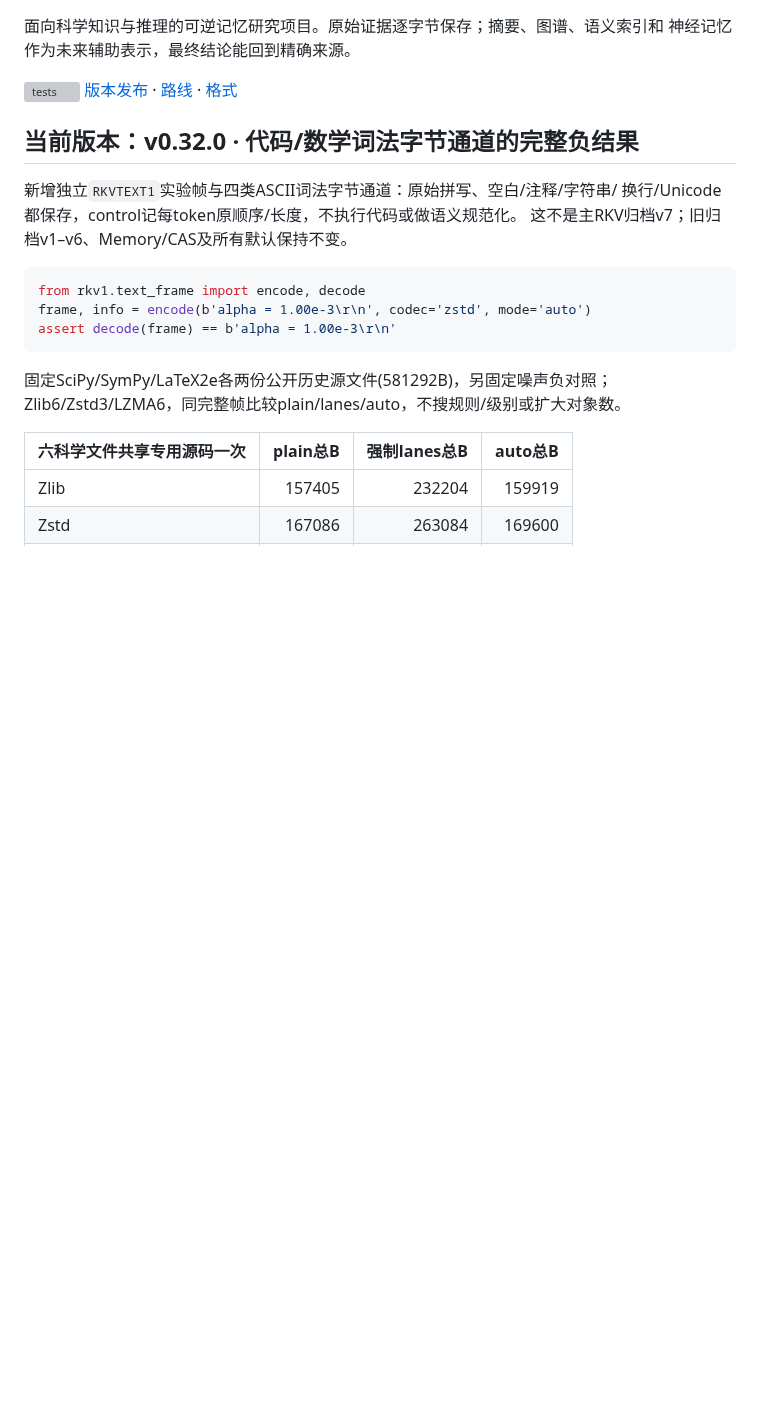
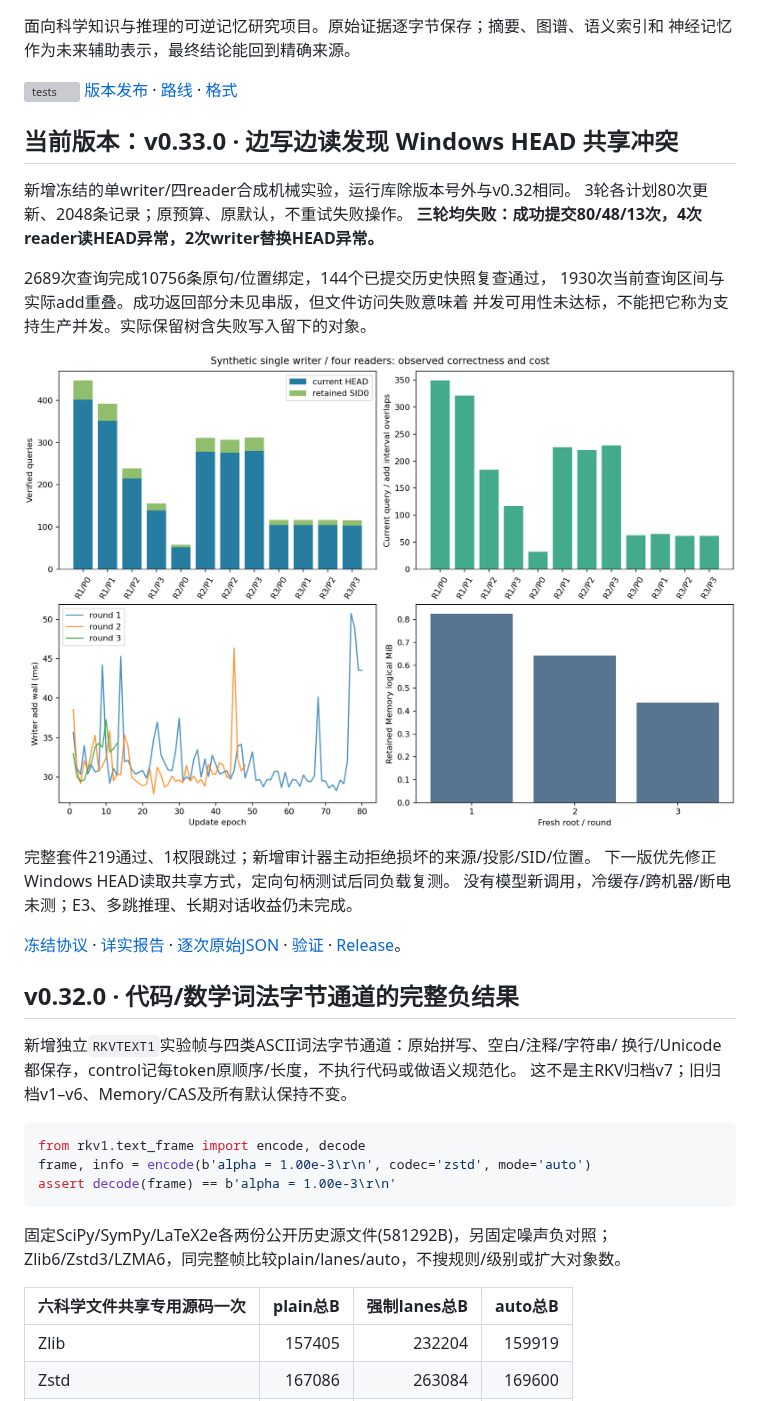
Before and after one commit to StarlitPupils/RKV-1, a Markdown page: README.md, the part around the change. GitHub-like rendering; pictures changed too: results/v0.33.0/snapshot-concurrency.png (added); blank space fills up the shorter version; grey boxes are pictures that could not be loaded.

Commit message:
Report Windows HEAD availability failures in frozen concurrent snapshot baseline

```diff
--- a/README.md
+++ b/README.md
@@ -6,7 +6,27 @@
 [![tests](https://github.com/StarlitPupils/RKV-1/actions/workflows/ci.yml/badge.svg)](https://github.com/StarlitPupils/RKV-1/actions/workflows/ci.yml)
 [版本发布](https://github.com/StarlitPupils/RKV-1/releases) · [路线](docs/ROADMAP.md) · [格式](docs/FORMAT.md)
 
-## 当前版本：v0.32.0 · 代码/数学词法字节通道的完整负结果
+## 当前版本：v0.33.0 · 边写边读发现 Windows HEAD 共享冲突
+
+新增冻结的单writer/四reader合成机械实验，运行库除版本号外与v0.32相同。
+3轮各计划80次更新、2048条记录；原预算、原默认，不重试失败操作。
+**三轮均失败：成功提交80/48/13次，4次reader读HEAD异常，2次writer替换HEAD异常。**
+
+2689次查询完成10756条原句/位置绑定，144个已提交历史快照复查通过，
+1930次当前查询区间与实际add重叠。成功返回部分未见串版，但文件访问失败意味着
+并发可用性未达标，不能把它称为支持生产并发。实际保留树含失败写入留下的对象。
+
+![操作数量/重叠/写入时间/保留空间](results/v0.33.0/snapshot-concurrency.png)
+
+完整套件219通过、1权限跳过；新增审计器主动拒绝损坏的来源/投影/SID/位置。
+下一版优先修正Windows HEAD读取共享方式，定向句柄测试后同负载复测。
+没有模型新调用，冷缓存/跨机器/断电未测；E3、多跳推理、长期对话收益仍未完成。
+
+[冻结协议](docs/MEMORY-CONCURRENCY.md) · [详实报告](results/v0.33.0/SUMMARY.md) ·
+[逐次原始JSON](results/v0.33.0/round-1.json) · [验证](results/v0.33.0/validation.json) ·
+[Release](https://github.com/StarlitPupils/RKV-1/releases/tag/v0.33.0)。
+
+## v0.32.0 · 代码/数学词法字节通道的完整负结果
 
 新增独立`RKVTEXT1`实验帧与四类ASCII词法字节通道：原始拼写、空白/注释/字符串/
 换行/Unicode都保存，control记每token原顺序/长度，不执行代码或做语义规范化。
```
Also changed, not shown: docs/ROADMAP.md (+9 -1 lines), docs/releases/v0.33.0.md (added, +15 -0 lines), results/v0.33.0/SUMMARY.md (added, +134 -0 lines), 11 other files.
